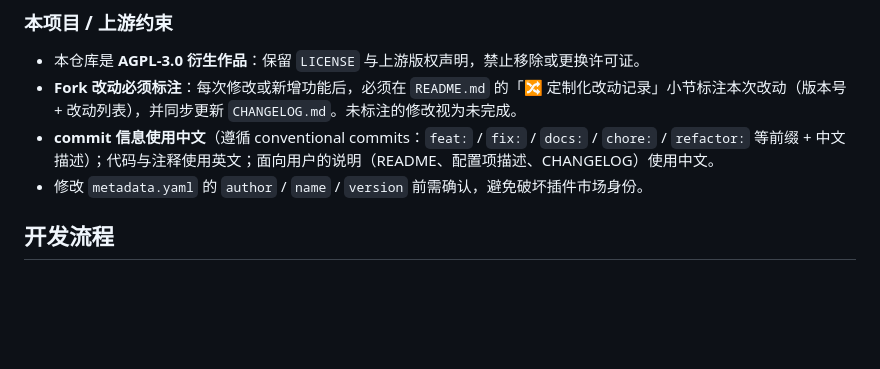
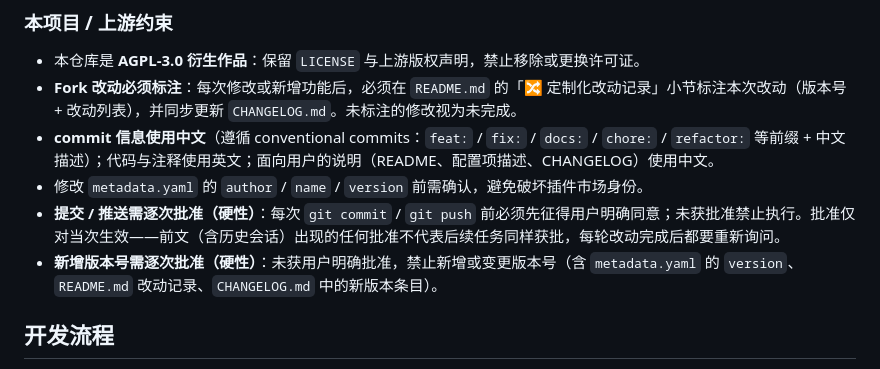
Before and after one commit to yulimfish/astrbot_plugin_livingmemory_ext, a Markdown page: AGENTS.md, the part around the change. Rendered like a GitHub page; blank space fills up the shorter version.

Commit message:
docs: AGENTS.md 新增提交推送与版本号变更需逐次批准规则

```diff
--- a/AGENTS.md
+++ b/AGENTS.md
@@ -40,6 +40,8 @@
 - **Fork 改动必须标注**：每次修改或新增功能后，必须在 `README.md` 的「🔀 定制化改动记录」小节标注本次改动（版本号 + 改动列表），并同步更新 `CHANGELOG.md`。未标注的修改视为未完成。
 - **commit 信息使用中文**（遵循 conventional commits：`feat:` / `fix:` / `docs:` / `chore:` / `refactor:` 等前缀 + 中文描述）；代码与注释使用英文；面向用户的说明（README、配置项描述、CHANGELOG）使用中文。
 - 修改 `metadata.yaml` 的 `author` / `name` / `version` 前需确认，避免破坏插件市场身份。
+- **提交 / 推送需逐次批准（硬性）**：每次 `git commit` / `git push` 前必须先征得用户明确同意；未获批准禁止执行。批准仅对当次生效——前文（含历史会话）出现的任何批准不代表后续任务同样获批，每轮改动完成后都要重新询问。
+- **新增版本号需逐次批准（硬性）**：未获用户明确批准，禁止新增或变更版本号（含 `metadata.yaml` 的 `version`、`README.md` 改动记录、`CHANGELOG.md` 中的新版本条目）。
 
 ## 开发流程
 
```
